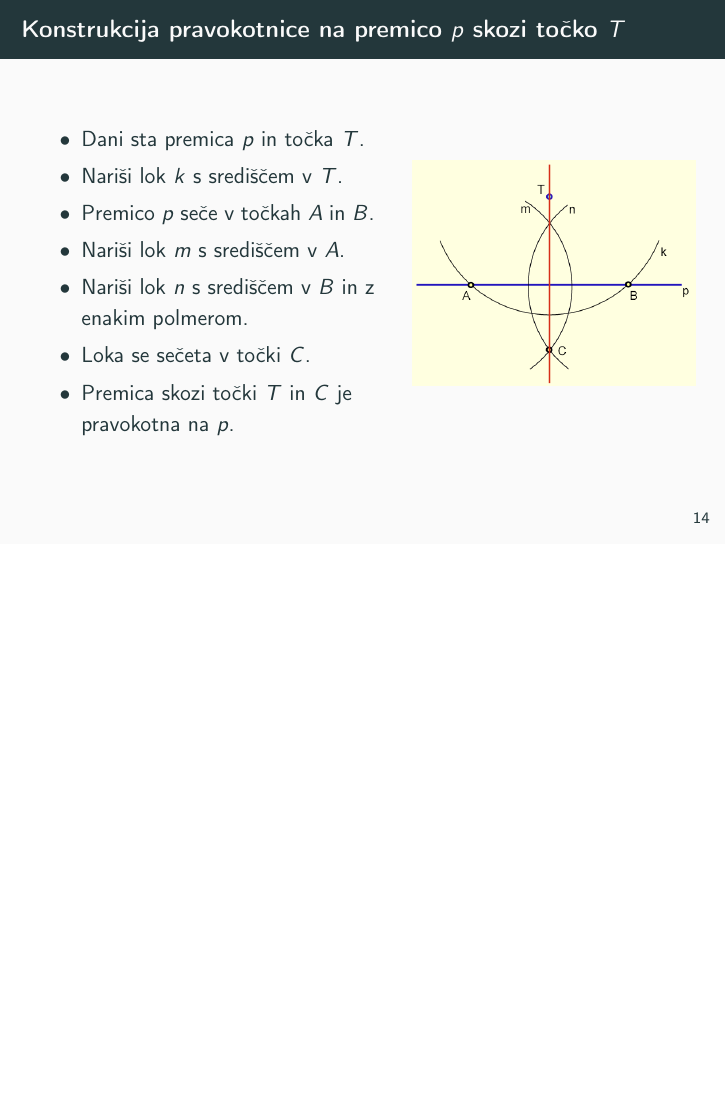
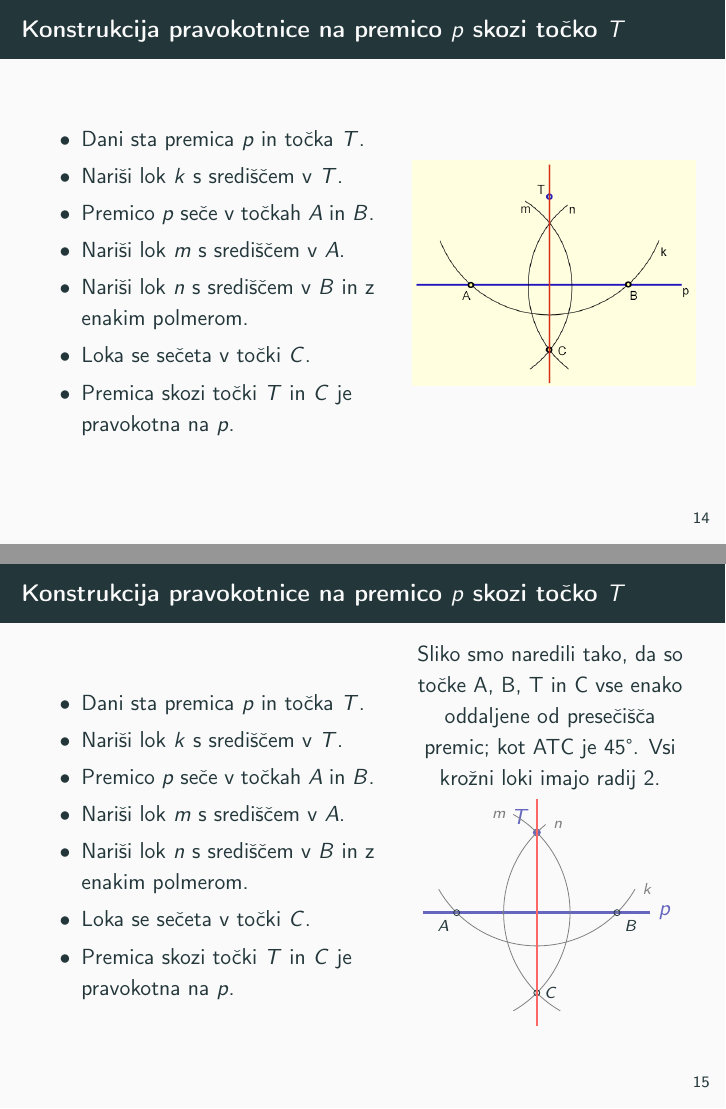
Before and after one commit to tian-jovanovic/racunalniski-praktikum, LaTeX slides (08-prosojnice/prosojnice.tex, which reads 08-prosojnice/prosojnice/4-stolpci-slike.tex): page 32 of 48 before the commit and pages 32 and 39 of 55 after it, the two joined at a grey line, the shorter picture padded with empty space. Compiled offline with pdfLaTeX.

Commit message:
Končane predstavitve

```diff
--- a/08-prosojnice/prosojnice/4-stolpci-slike.tex
+++ b/08-prosojnice/prosojnice/4-stolpci-slike.tex
@@ -22,58 +22,70 @@
 	\end{columns}
 \end{frame}
 
-%\begin{frame}{Konstrukcija pravokotnice na premico $p$ skozi točko $T$}
-%	\begin{columns}
-%	\column{0.55\textwidth}
-%	\begin{itemize}
-%		 \item <1->Dani sta premica $p$ in točka $T$.
-%		 \item <2->Nariši lok $k$ s središčem v $T$.
-%		 \item <3->Premico $p$ seče v točkah $A$ in $B$.
-%		 \item <4->Nariši lok $m$ s središčem v $A$.
-%		 \item <5->Nariši lok $n$ s središčem v $B$ in z enakim polmerom.
-%		 \item <6->Loka se sečeta v točki $C$.
-%		 \item <7>Premica skozi točki $T$ in $C$ je pravokotna na $p$.
-%	  \end{itemize}
-%	  \column{0.45\textwidth}
-%	  \centering
-%	   Sliko smo naredili tako, da so točke A, B, T in C vse enako oddaljene
-%	   od presečišča premic; kot ATC je 45°.
-%	   Vsi krožni loki imajo radij 2.
-%	  \tikzmath{
-%	  	% Razdalja od točke T do premice p je tako 2*sin(45°).
-%	  	\t = 2*sin(45);
-%	  	% Razdalja začetka loka m do premice p
-%	  	% oz. razdalja točke T' levo in zgoraj od točke T do premice
-%	  	\tt = 2*sin(60);
-%	  	% Razdalja točke T' od navpične premice skozi T
-%	  	\td = \t-2*cos(60);
-%	  }
-%	  % Definicija točke T
-%	  \coordinate [label={[blue, above left]:$T$}] (T) at (0,{\t});
-%	  % Risanje točke T
-%	  \fill[blue] (T) circle (2pt);
-%	  % Premica p
-%	  \draw[blue, very thick] (-2,0) -- (2,0) node[right] {$p$};
-%	  \pause
-%	  % Definicija pomožne točke A' in risanje krožnega loka k, ki se začne v A'
-%	  \coordinate (A') at ({-\tt},{\td});
-%	  \draw[gray, thin] (A') arc[start angle=210, end angle=330, radius=2] node[right] {\scriptsize $k$};
-%	  \pause
-%	  % Točka A
-%	  \coordinate [label=below left:{\scriptsize $A$}] (A) at ({-\t},0);
-%	  \draw (A) circle (1.5pt);
-%	  \pause
-%	  \coordinate [label=below right:{\scriptsize $B$}] (B) at ({\t},0);
-%	  \draw (B) circle (1.5pt);
-%	  \coordinate (T') at ({-\td},{\tt});
-%	  \draw[gray, thin] (T') arc[start angle=210, end angle=330, radius=2] node[down] {\scriptsize $m$};
-%	  \coordinate (T'') at ({\td},{\tt});
-%	  \draw[gray, thin] (T'') arc[start angle=210, end angle=330, radius=2] node[down] {\scriptsize $n$};
-%	  \coordinate [label=below right:{\scriptsize $C$}] (C) at (0,{-\t});
-%	  \draw (C) circle (2pt);
-%	  \draw[red, very thick] (0, -2) -- (0,2) node[up] {};
-%	\end{columns}
-%\end{frame}
+\begin{frame}{Konstrukcija pravokotnice na premico $p$ skozi točko $T$}
+	\begin{columns}
+	\column{0.55\textwidth}
+	\begin{itemize}
+		 \item <1->Dani sta premica $p$ in točka $T$.
+		 \item <2->Nariši lok $k$ s središčem v $T$.
+		 \item <3->Premico $p$ seče v točkah $A$ in $B$.
+		 \item <4->Nariši lok $m$ s središčem v $A$.
+		 \item <5->Nariši lok $n$ s središčem v $B$ in z enakim polmerom.
+		 \item <6->Loka se sečeta v točki $C$.
+		 \item <7>Premica skozi točki $T$ in $C$ je pravokotna na $p$.
+	  \end{itemize}
+	  \column{0.45\textwidth}
+	  \centering
+	   Sliko smo naredili tako, da so točke A, B, T in C vse enako oddaljene
+	   od presečišča premic; kot ATC je 45°.
+	   Vsi krožni loki imajo radij 2.
+
+	    % Sliko smo naredili tako, da so točke A, B, T in C vse enako oddaljene
+		% od presečišča premic; kot ATC je 45°.
+		% Vsi krožni loki imajo radij 2.
+
+		\begin{tikzpicture}
+			\tikzmath{
+				% Razdalja od točke T do premice p je tako 2*sin(45°).
+				\t = 2*sin(45);
+				% Razdalja začetka loka m do premice p
+				% oz. razdalja točke T' levo in zgoraj od točke T do premice
+				\tt = 2*sin(60);
+				% Razdalja točke T' od navpične premice skozi T
+				\td = \t-2*cos(60);
+			}
+			% Definicija točke T
+			\coordinate [label={[blue, above left]:$T$}] (T) at (0,{\t});
+			% Risanje točke T
+			\fill[blue] (T) circle (2pt);
+			% Premica p
+			\draw[blue, very thick] (-2,0) -- (2,0) node[right] {$p$};
+			\pause
+			% Definicija pomožne točke A' in risanje krožnega loka k, ki se začne v A'
+			\coordinate (A') at ({-\tt},{\td});
+			\draw[gray, thin] (A') arc[start angle=210, end angle=330, radius=2] node[right] {\scriptsize $k$};
+			\pause
+			% Točka A
+			\coordinate [label=below left:{\scriptsize $A$}] (A) at ({-\t},0);
+			\draw (A) circle (1.5pt);
+			\coordinate [label=below right:{\scriptsize $B$}] (B) at ({\t},0);
+			\draw (B) circle (1.5pt);
+			\pause
+			\coordinate (T') at ({-\td},{-\tt});
+			\draw[gray, thin] (T') arc[start angle=-60, end angle=60, radius=2] node[left] {\scriptsize $m$};
+			\pause
+			\coordinate (T'') at ({\td},{-\tt});
+			\draw[gray, thin] (T'') arc[start angle=240, end angle=129, radius=2] node[right] {\scriptsize $n$};
+			\pause
+			\coordinate [label=right:{\scriptsize $C$}] (C) at (0, {-\t});
+			\draw (C) circle (1.5pt);
+			\pause
+			\draw[red, very thick] (0,-2) -- (0,2) node[right] {};
+		\end{tikzpicture}
+		% Lok je definiran s točko, v kateri se lok začne (ne središče!), z začetnim in končnim kotom ter radijem.
+		% Koti so vedno podani enako: kot 0 je v smeri x osi in se veča v nasprotni smeri urinega kazalc
+	\end{columns}
+\end{frame}
 
 \begin{frame}{Graf funkcije s TikZ}
 	\centering
```
Also changed, not shown: 08-prosojnice/prosojnice.tex (+3 -0 lines).
